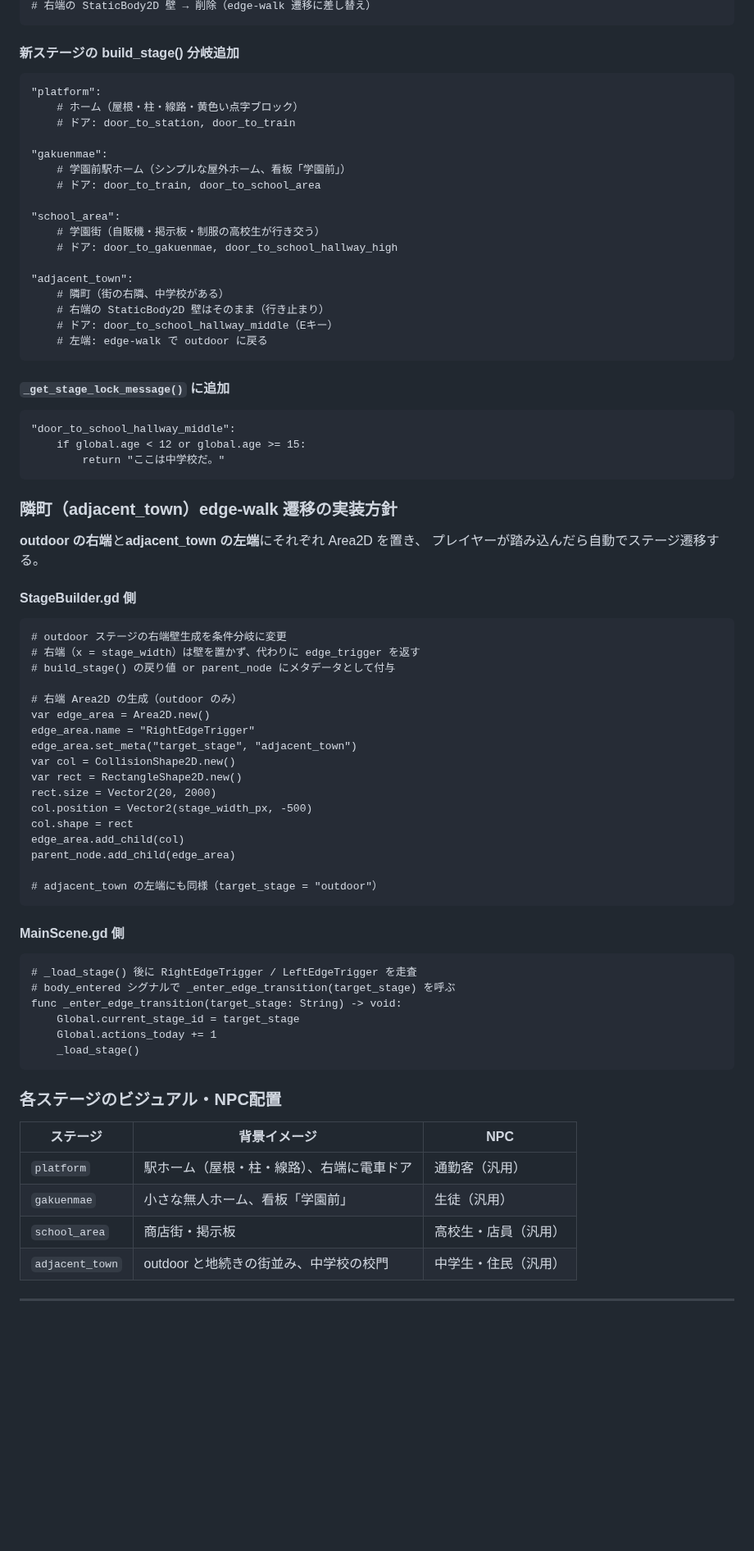
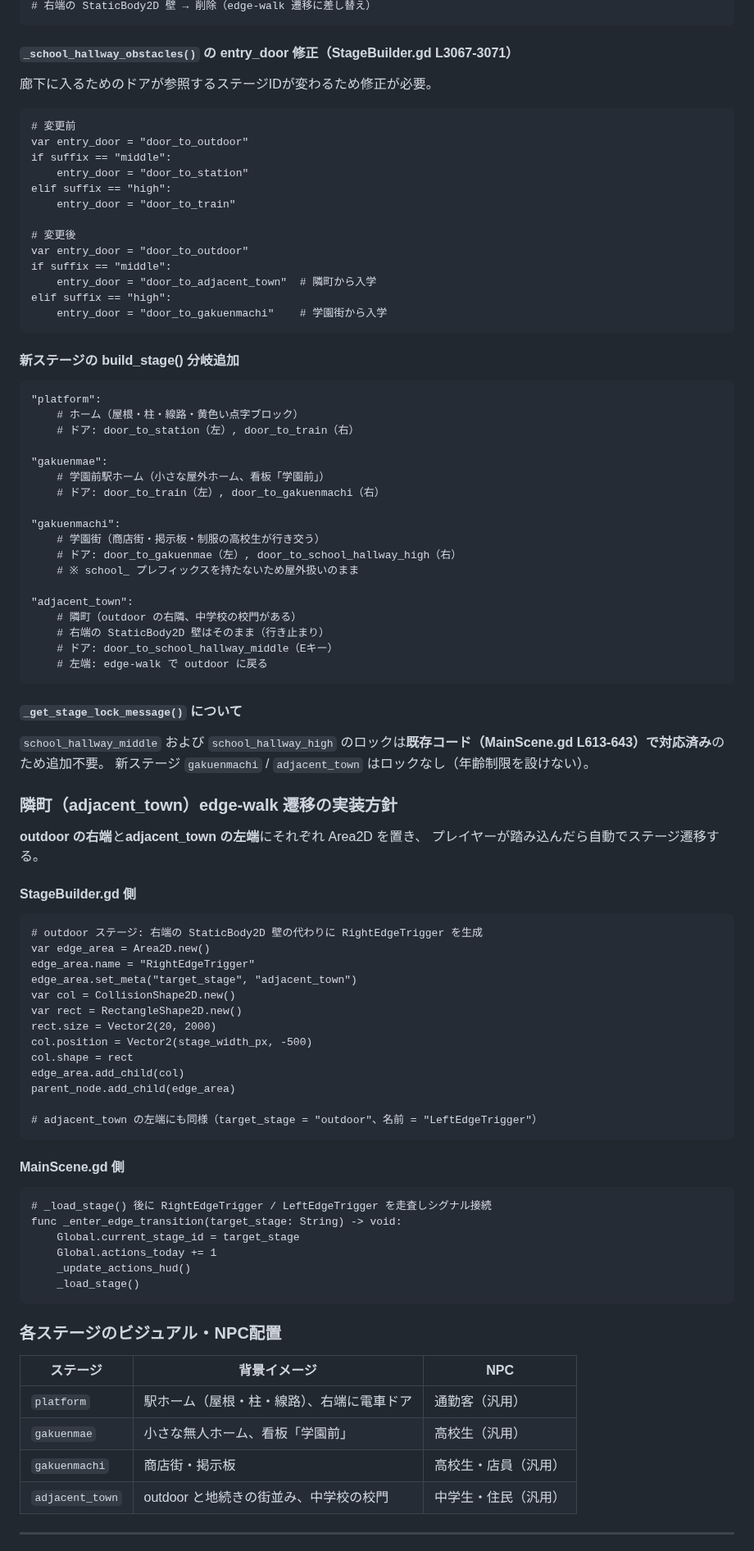
Before and after one commit to tinky44/TLS_3D, a Markdown page: specs/plan_by_agent.md, the part around one of its changes. Shown at 82% size. GitHub-like rendering; blank space fills up the shorter version.

Commit message:
update plan aftre review

````diff
--- a/specs/plan_by_agent.md
+++ b/specs/plan_by_agent.md
@@ -84,4 +86,24 @@ myroom ↔ room ↔ outdoor ─（右端歩き）─→ adjacent_town
 # 右端の StaticBody2D 壁 → 削除（edge-walk 遷移に差し替え）
+```
+
+#### `_school_hallway_obstacles()` の entry_door 修正（StageBuilder.gd L3067-3071）
+
+廊下に入るためのドアが参照するステージIDが変わるため修正が必要。
+
+```gdscript
+# 変更前
+var entry_door = "door_to_outdoor"
+if suffix == "middle":
+    entry_door = "door_to_station"
+elif suffix == "high":
+    entry_door = "door_to_train"
+
+# 変更後
+var entry_door = "door_to_outdoor"
+if suffix == "middle":
+    entry_door = "door_to_adjacent_town"  # 隣町から入学
+elif suffix == "high":
+    entry_door = "door_to_gakuenmachi"    # 学園街から入学
 ```
 
 #### 新ステージの build_stage() 分岐追加
@@ -89,30 +111,28 @@ myroom ↔ room ↔ outdoor ─（右端歩き）─→ adjacent_town
 ```gdscript
 "platform":
     # ホーム（屋根・柱・線路・黄色い点字ブロック）
-    # ドア: door_to_station, door_to_train
+    # ドア: door_to_station（左）, door_to_train（右）
 
 "gakuenmae":
-    # 学園前駅ホーム（シンプルな屋外ホーム、看板「学園前」）
-    # ドア: door_to_train, door_to_school_area
+    # 学園前駅ホーム（小さな屋外ホーム、看板「学園前」）
+    # ドア: door_to_train（左）, door_to_gakuenmachi（右）
 
-"school_area":
-    # 学園街（自販機・掲示板・制服の高校生が行き交う）
-    # ドア: door_to_gakuenmae, door_to_school_hallway_high
+"gakuenmachi":
+    # 学園街（商店街・掲示板・制服の高校生が行き交う）
+    # ドア: door_to_gakuenmae（左）, door_to_school_hallway_high（右）
+    # ※ school_ プレフィックスを持たないため屋外扱いのまま
 
 "adjacent_town":
-    # 隣町（街の右隣、中学校がある）
+    # 隣町（outdoor の右隣、中学校の校門がある）
     # 右端の StaticBody2D 壁はそのまま（行き止まり）
     # ドア: door_to_school_hallway_middle（Eキー）
     # 左端: edge-walk で outdoor に戻る
 ```
 
-#### `_get_stage_lock_message()` に追加
+#### `_get_stage_lock_message()` について
 
-```gdscript
-"door_to_school_hallway_middle":
-    if global.age < 12 or global.age >= 15:
-        return "ここは中学校だ。"
-```
+`school_hallway_middle` および `school_hallway_high` のロックは**既存コード（MainScene.gd L613-643）で対応済み**のため追加不要。
+新ステージ `gakuenmachi` / `adjacent_town` はロックなし（年齢制限を設けない）。
 
 ### 隣町（adjacent_town）edge-walk 遷移の実装方針
 
@@ -122,11 +142,7 @@ myroom ↔ room ↔ outdoor ─（右端歩き）─→ adjacent_town
 #### StageBuilder.gd 側
 
 ```gdscript
-# outdoor ステージの右端壁生成を条件分岐に変更
-# 右端（x = stage_width）は壁を置かず、代わりに edge_trigger を返す
-# build_stage() の戻り値 or parent_node にメタデータとして付与
-
-# 右端 Area2D の生成（outdoor のみ）
+# outdoor ステージ: 右端の StaticBody2D 壁の代わりに RightEdgeTrigger を生成
 var edge_area = Area2D.new()
 edge_area.name = "RightEdgeTrigger"
 edge_area.set_meta("target_stage", "adjacent_town")
@@ -138,17 +154,17 @@ col.shape = rect
 edge_area.add_child(col)
 parent_node.add_child(edge_area)
 
-# adjacent_town の左端にも同様（target_stage = "outdoor"）
+# adjacent_town の左端にも同様（target_stage = "outdoor"、名前 = "LeftEdgeTrigger"）
 ```
 
 #### MainScene.gd 側
 
 ```gdscript
-# _load_stage() 後に RightEdgeTrigger / LeftEdgeTrigger を走査
-# body_entered シグナルで _enter_edge_transition(target_stage) を呼ぶ
+# _load_stage() 後に RightEdgeTrigger / LeftEdgeTrigger を走査しシグナル接続
 func _enter_edge_transition(target_stage: String) -> void:
     Global.current_stage_id = target_stage
     Global.actions_today += 1
+    _update_actions_hud()
     _load_stage()
 ```
 
@@ -157,8 +173,8 @@ func _enter_edge_transition(target_stage: String) -> void:
 | ステージ | 背景イメージ | NPC |
 |---|---|---|
 | `platform` | 駅ホーム（屋根・柱・線路）、右端に電車ドア | 通勤客（汎用） |
-| `gakuenmae` | 小さな無人ホーム、看板「学園前」 | 生徒（汎用） |
-| `school_area` | 商店街・掲示板 | 高校生・店員（汎用） |
+| `gakuenmae` | 小さな無人ホーム、看板「学園前」 | 高校生（汎用） |
+| `gakuenmachi` | 商店街・掲示板 | 高校生・店員（汎用） |
 | `adjacent_town` | outdoor と地続きの街並み、中学校の校門 | 中学生・住民（汎用） |
 
 ---
````
Also changed, not shown: other parts of specs/plan_by_agent.md (+56 -29 lines).
